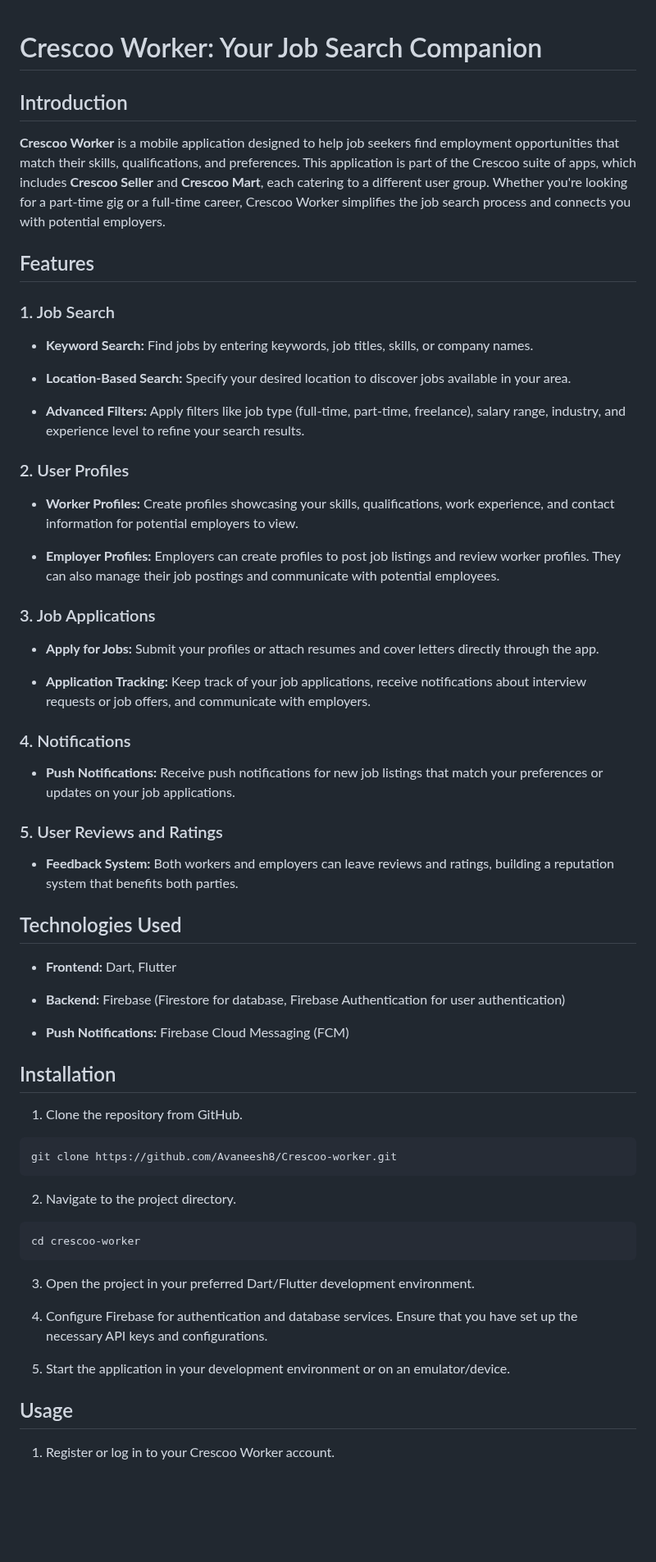
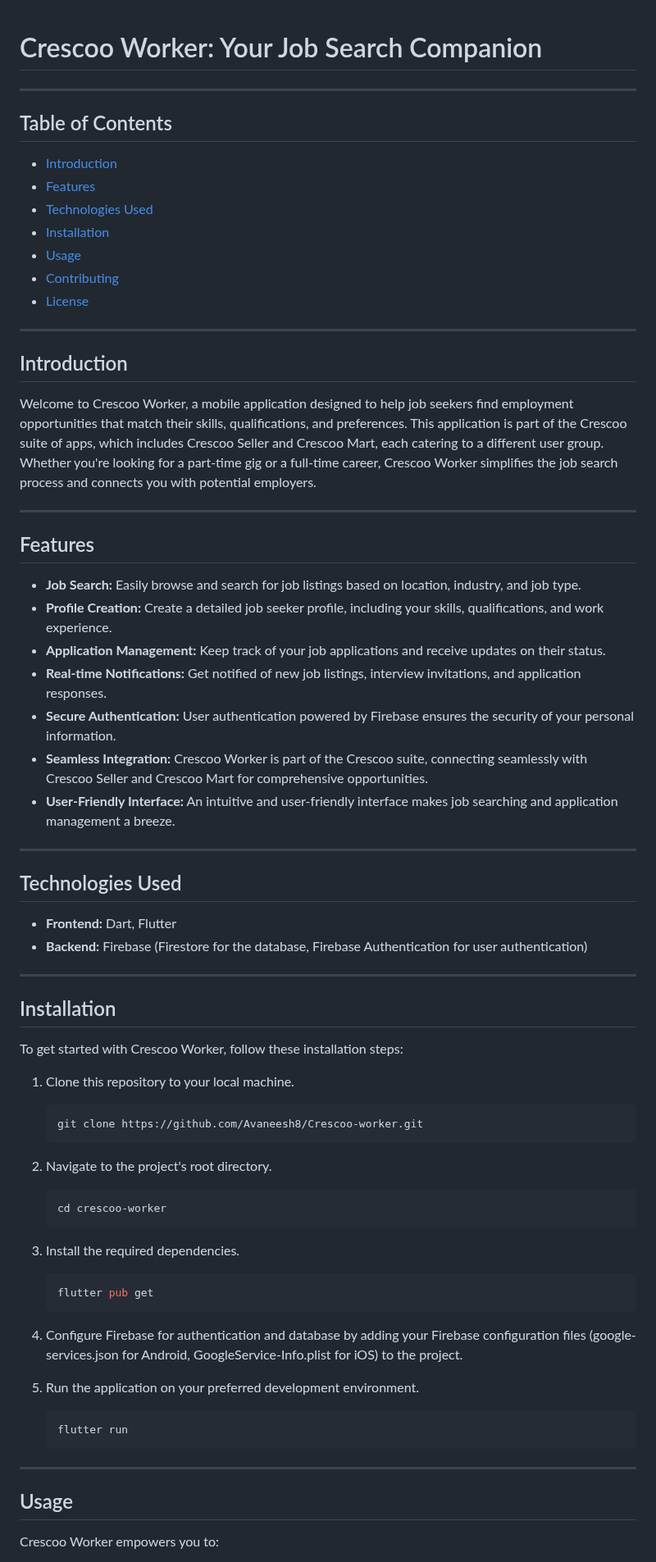
Before and after one commit to Avaneesh8/Crescoo-worker, a Markdown page: README.md, the part around one of its changes. Shown at 82% size. Drawn GitHub-style; blank space fills up the shorter version.

````diff
--- a/README.md
+++ b/README.md
@@ -1,68 +1,77 @@
 # Crescoo Worker: Your Job Search Companion
+
+---
+
+## Table of Contents
+
+- [Introduction](#introduction)
+- [Features](#features)
+- [Technologies Used](#technologies-used)
+- [Installation](#installation)
+- [Usage](#usage)
+- [Contributing](#contributing)
+- [License](#license)
+
+---
 
 ## Introduction
 
-**Crescoo Worker** is a mobile application designed to help job seekers find employment opportunities that match their skills, qualifications, and preferences. This application is part of the Crescoo suite of apps, which includes **Crescoo Seller** and **Crescoo Mart**, each catering to a different user group. Whether you're looking for a part-time gig or a full-time career, Crescoo Worker simplifies the job search process and connects you with potential employers.
+Welcome to Crescoo Worker, a mobile application designed to help job seekers find employment opportunities that match their skills, qualifications, and preferences. This application is part of the Crescoo suite of apps, which includes Crescoo Seller and Crescoo Mart, each catering to a different user group. Whether you're looking for a part-time gig or a full-time career, Crescoo Worker simplifies the job search process and connects you with potential employers.
+
+---
 
 ## Features
 
-### 1. Job Search
+- **Job Search:** Easily browse and search for job listings based on location, industry, and job type.
+- **Profile Creation:** Create a detailed job seeker profile, including your skills, qualifications, and work experience.
+- **Application Management:** Keep track of your job applications and receive updates on their status.
+- **Real-time Notifications:** Get notified of new job listings, interview invitations, and application responses.
+- **Secure Authentication:** User authentication powered by Firebase ensures the security of your personal information.
+- **Seamless Integration:** Crescoo Worker is part of the Crescoo suite, connecting seamlessly with Crescoo Seller and Crescoo Mart for comprehensive opportunities.
+- **User-Friendly Interface:** An intuitive and user-friendly interface makes job searching and application management a breeze.
 
-- **Keyword Search:** Find jobs by entering keywords, job titles, skills, or company names.
-
-- **Location-Based Search:** Specify your desired location to discover jobs available in your area.
-
-- **Advanced Filters:** Apply filters like job type (full-time, part-time, freelance), salary range, industry, and experience level to refine your search results.
-
-### 2. User Profiles
-
-- **Worker Profiles:** Create profiles showcasing your skills, qualifications, work experience, and contact information for potential employers to view.
-
-- **Employer Profiles:** Employers can create profiles to post job listings and review worker profiles. They can also manage their job postings and communicate with potential employees.
-
-### 3. Job Applications
-
-- **Apply for Jobs:** Submit your profiles or attach resumes and cover letters directly through the app.
-
-- **Application Tracking:** Keep track of your job applications, receive notifications about interview requests or job offers, and communicate with employers.
-
-### 4. Notifications
-
-- **Push Notifications:** Receive push notifications for new job listings that match your preferences or updates on your job applications.
-
-### 5. User Reviews and Ratings
-
-- **Feedback System:** Both workers and employers can leave reviews and ratings, building a reputation system that benefits both parties.
+---
 
 ## Technologies Used
 
 - **Frontend:** Dart, Flutter
+- **Backend:** Firebase (Firestore for the database, Firebase Authentication for user authentication)
 
-- **Backend:** Firebase (Firestore for database, Firebase Authentication for user authentication)
-
-- **Push Notifications:** Firebase Cloud Messaging (FCM)
+---
 
 ## Installation
 
-1. Clone the repository from GitHub.
+To get started with Crescoo Worker, follow these installation steps:
 
-```
-git clone https://github.com/Avaneesh8/Crescoo-worker.git
-```
+1. Clone this repository to your local machine.
 
-2. Navigate to the project directory.
+   ```bash
+   git clone https://github.com/Avaneesh8/Crescoo-worker.git
+   ```
 
-```
-cd crescoo-worker
-```
+2. Navigate to the project's root directory.
 
-3. Open the project in your preferred Dart/Flutter development environment.
+   ```bash
+   cd crescoo-worker
+   ```
 
-4. Configure Firebase for authentication and database services. Ensure that you have set up the necessary API keys and configurations.
+3. Install the required dependencies.
 
-5. Start the application in your development environment or on an emulator/device.
+   ```bash
+   flutter pub get
+   ```
+
+4. Configure Firebase for authentication and database by adding your Firebase configuration files (google-services.json for Android, GoogleService-Info.plist for iOS) to the project.
+
+5. Run the application on your preferred development environment.
+
+   ```bash
+   flutter run
+   ```
+
+---
 
 ## Usage
 
-1. Register or log in to your Crescoo Worker account.
+Crescoo Worker empowers you to:
 
````
Also changed, not shown: other parts of README.md (+16 -8 lines).
